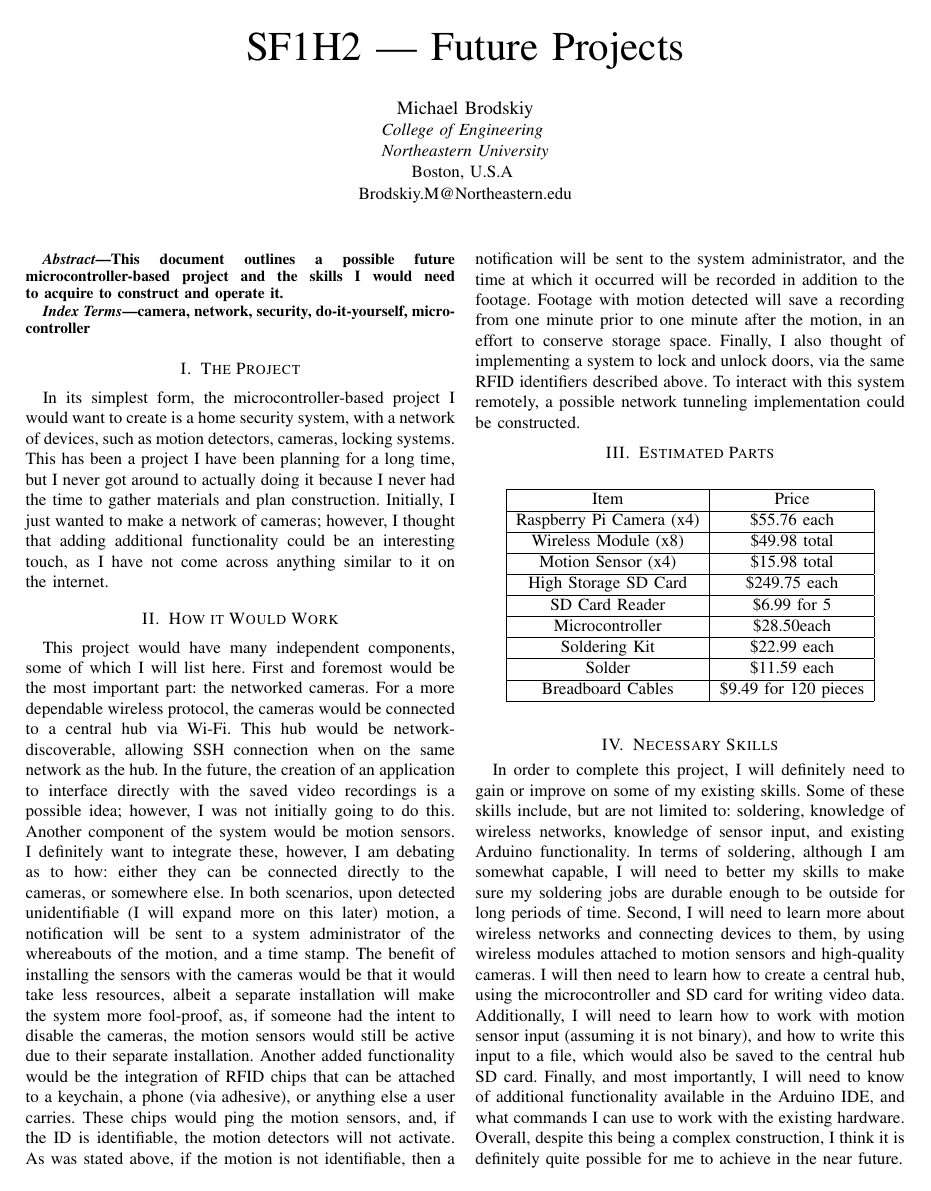
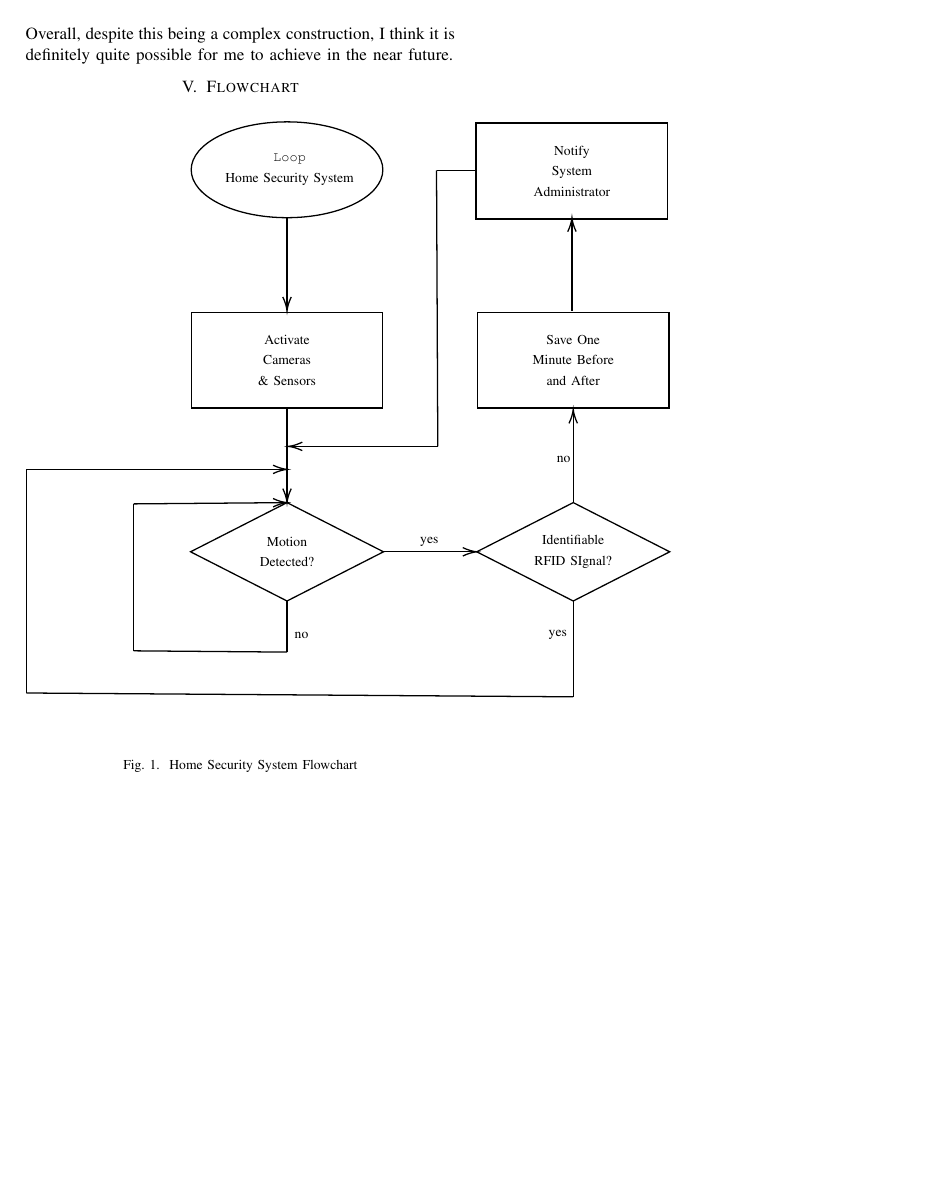
Before and after one commit to MDBrodskiy/Cornerstone_Engineering, a LaTeX problem sheet (Homework/SF1H2_MBROD.tex, which reads Homework/SF1H2_Flow.tex): the whole page before the commit and page 2 of 2 after it. Compiled offline with pdfLaTeX; a missing font is replaced by an installed copy or a similar font; a LaTeX package or settings file that is missing is left out.

Commit message:
finished SF1H2 and figures

```diff
--- /dev/null
+++ b/Homework/SF1H2_Flow.tex
@@ -0,0 +60,62 @@
+\draw (325,39.5) node   [align=left] {\begin{minipage}[lt]{85.71pt}\setlength\topsep{0pt}
+\begin{center}
+{\fontfamily{pcr}\selectfont {\footnotesize Loop}}\\{\footnotesize Home Security System}
+\end{center}
+
+\end{minipage}};
+% Text Node
+\draw (323,188.5) node   [align=left] {\begin{minipage}[lt]{40.36pt}\setlength\topsep{0pt}
+\begin{center}
+{\footnotesize Activate}\\{\footnotesize Cameras}\\{\footnotesize \& Sensors}
+\end{center}
+
+\end{minipage}};
+% Text Node
+\draw (323,338.5) node   [align=left] {\begin{minipage}[lt]{39.92pt}\setlength\topsep{0pt}
+\begin{center}
+{\footnotesize Motion }\\{\footnotesize Detected?}
+\end{center}
+
+\end{minipage}};
+% Text Node
+\draw (434.34,336) node [anchor=south] [inner sep=0.75pt]   [align=left] {{\footnotesize yes}};
+% Text Node
+\draw (547,188.5) node   [align=left] {\begin{minipage}[lt]{53.53pt}\setlength\topsep{0pt}
+\begin{center}
+{\footnotesize Save One}\\{\footnotesize Minute Before}\\{\footnotesize  and After}
+\end{center}
+
+\end{minipage}};
+% Text Node
+\draw (547,338.5) node   [align=left] {\begin{minipage}[lt]{51.7pt}\setlength\topsep{0pt}
+\begin{center}
+{\footnotesize Identifiable}\\{\footnotesize RFID SIgnal?}
+\end{center}
+
+\end{minipage}};
+% Text Node
+\draw (546.36,266.5) node [anchor=east] [inner sep=0.75pt]   [align=left] {{\footnotesize no}};
+% Text Node
+\draw (546.69,403.5) node [anchor=east] [inner sep=0.75pt]   [align=left] {\begin{minipage}[lt]{15.43pt}\setlength\topsep{0pt}
+\begin{center}
+{\footnotesize yes}
+\end{center}
+
+\end{minipage}};
+% Text Node
+\draw (325,400) node [anchor=north west][inner sep=0.75pt]   [align=left] {\begin{minipage}[lt]{11.8pt}\setlength\topsep{0pt}
+\begin{center}
+{\footnotesize no}
+\end{center}
+
+\end{minipage}};
+% Text Node
+\draw (546,40.5) node   [align=left] {\begin{minipage}[lt]{50.79pt}\setlength\topsep{0pt}
+\begin{center}
+{\footnotesize Notify}\\{\footnotesize System}\\{\footnotesize Administrator}
+\end{center}
+
+\end{minipage}};
+
+
+\end{tikzpicture}
--- a/Homework/SF1H2_MBROD.tex
+++ b/Homework/SF1H2_MBROD.tex
@@ -72,7 +94,7 @@ Boston, U.S.A \\
 
 In its simplest form, the microcontroller-based project I would want to create is a home security system, with a network of devices, such as motion detectors, cameras, locking systems. This has been a project I have been planning for a long time, but I never got around to actually doing it because I never had the time to gather materials and plan construction. Initially, I just wanted to make a network of cameras; however, I thought that adding additional functionality could be an interesting touch, as I have not come across anything similar to it on the internet.
 
-\section{How it Would Work}
+\section{How it Would Work\footnote{Refer to the flowchart on the next page for a visual representation}}
 
 This project would have many independent components, some of which I will list here. First and foremost would be the most important part: the networked cameras. For a more dependable wireless protocol, the cameras would be connected to a central hub via Wi-Fi. This hub would be network-discoverable, allowing SSH connection when on the same network as the hub. In the future, the creation of an application to interface directly with the saved video recordings is a possible idea; however, I was not initially going to do this. Another component of the system would be motion sensors. I definitely want to integrate these, however, I am debating as to how: either they can be connected directly to the cameras, or somewhere else. In both scenarios, upon detected unidentifiable (I will expand more on this later) motion, a notification will be sent to a system administrator of the whereabouts of the motion, and a time stamp. The benefit of installing the sensors with the cameras would be that it would take less resources, albeit a separate installation will make the system more fool-proof, as, if someone had the intent to disable the cameras, the motion sensors would still be active due to their separate installation. Another added functionality would be the integration of RFID chips that can be attached to a keychain, a phone (via adhesive), or anything else a user carries. These chips would ping the motion sensors, and, if the ID is identifiable, the motion detectors will not activate. As was stated above, if the motion is not identifiable, then a notification will be sent to the system administrator, and the time at which it occurred will be recorded in addition to the footage. Footage with motion detected will save a recording from one minute prior to one minute after the motion, in an effort to conserve storage space. Finally, I also thought of implementing a system to lock and unlock doors, via the same RFID identifiers described above. To interact with this system remotely, a possible network tunneling implementation could be constructed.
 
@@ -112,4 +134,13 @@ This project would have many independent components, some of which I will list h
 
 In order to complete this project, I will definitely need to gain or improve on some of my existing skills. Some of these skills include, but are not limited to: soldering, knowledge of wireless networks, knowledge of sensor input, and existing Arduino functionality. In terms of soldering, although I am somewhat capable, I will need to better my skills to make sure my soldering jobs are durable enough to be outside for long periods of time. Second, I will need to learn more about wireless networks and connecting devices to them, by using wireless modules attached to motion sensors and high-quality cameras. I will then need to learn how to create a central hub, using the microcontroller and SD card for writing video data. Additionally, I will need to learn how to work with motion sensor input (assuming it is not binary), and how to write this input to a file, which would also be saved to the central hub SD card. Finally, and most importantly, I will need to know of additional functionality available in the Arduino IDE, and what commands I can use to work with the existing hardware. Overall, despite this being a complex construction, I think it is definitely quite possible for me to achieve in the near future.
 
+\section{Flowchart}
+
+\begin{figure}[h!]
+  \centering
+  \include{SF1H2_Flow.tex}
+  \caption{Home Security System Flowchart}
+  \label{fig:1}
+\end{figure}
+
 \end{document}
```
Also changed, not shown: Homework/SF1H2_MBROD.pdf, Homework/SF1H2_Flow.tex (59 more changed lines), Homework/SF1H2_MBROD.tex (22 more changed lines).
